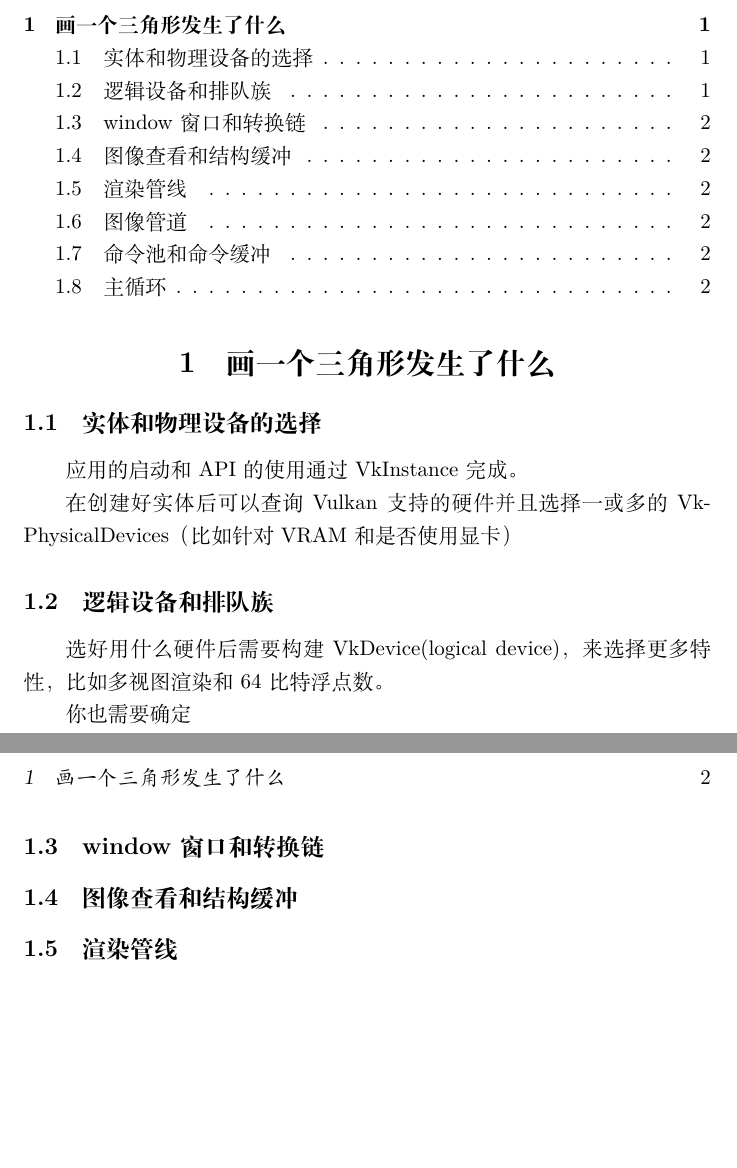
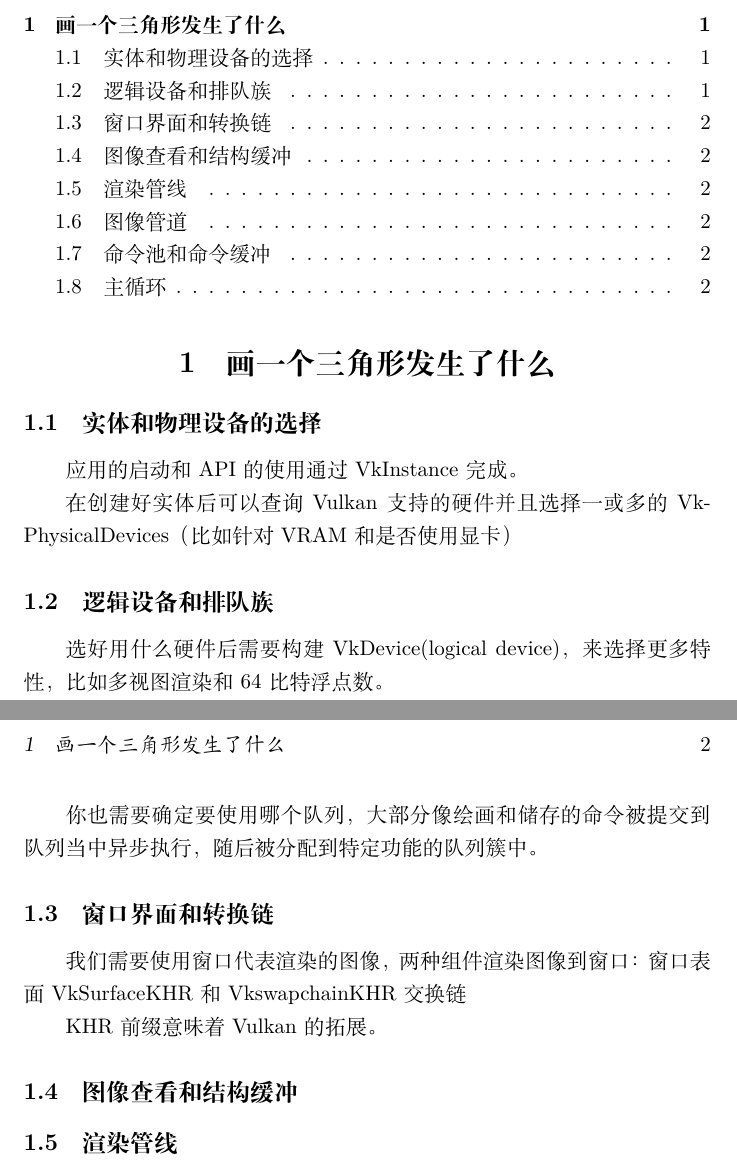
Before and after one commit to tao1122334/Study-notes, a LaTeX document (计算机图形学/图形学.tex): two parts of pages 1 and 2 of 3, joined at a grey line, cut so that both start at the same text, the shorter picture padded with empty space. Compiled offline with XeLaTeX.

Commit message:
2024/3/8

```diff
--- a/计算机图形学/图形学.tex
+++ b/计算机图形学/图形学.tex
@@ -20,10 +20,17 @@
 \subsection{逻辑设备和排队族}
 选好用什么硬件后需要构建VkDevice(logical device)，来选择更多特性，比如多视图渲染和64比特浮点数。
 
-你也需要确定
+你也需要确定要使用哪个队列，大部分像绘画和储存的命令被提交到队列当中异步执行，随后被分配到特定功能的队列簇中。
+
+\subsection{窗口界面和转换链}
+我们需要使用窗口代表渲染的图像，两种组件渲染图像到窗口：窗口表面VkSurfaceKHR和VkswapchainKHR交换链
+
+KHR前缀意味着Vulkan的拓展。
 
 
-\subsection{window 窗口和转换链}
+
+
+
 \subsection{图像查看和结构缓冲}
 \subsection{渲染管线}
 \subsection{图像管道}
```
Also changed, not shown: 中文信息处理/中文信息处理.tex (+1 -1 lines), 中文信息处理/中文信息处理.pdf, 计算机图形学/图形学.pdf, 11 other files.
